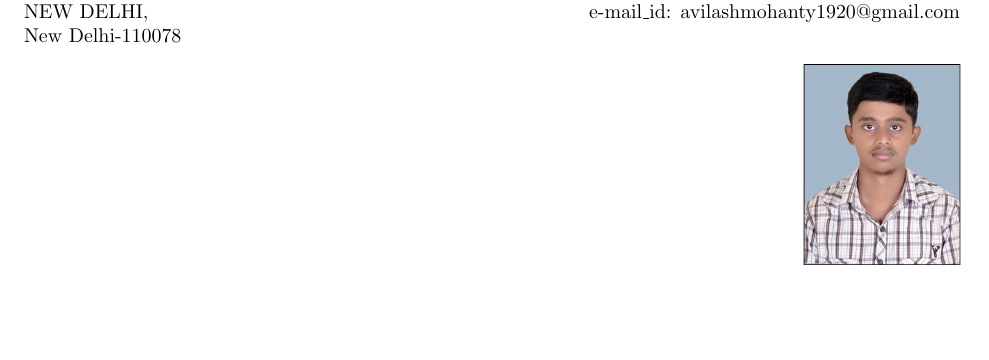
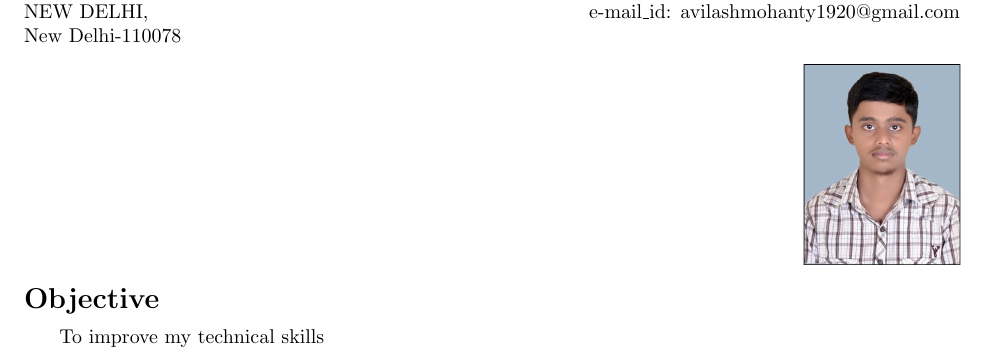
Before and after one commit to Avilashm/Avilash-Resume, a LaTeX CV (res.tex): part of the page, cut so that both start at the same text, the shorter picture padded with empty space. Compiled offline with pdfLaTeX.

Commit message:
Objective Compelete

```diff
--- a/res.tex
+++ b/res.tex
@@ -14,8 +14,14 @@ New Delhi-110078
 
 \end{flushleft}
 
-
 \begin{flushright}
 \includegraphics [scale=0.25]{picture.jpg}
 \end{flushright}
+
+\begin{flushleft}
+		\noindent {\Large \bf Objective}
+		\vskip .2cm
+		\hspace{.2in}
+		  To improve my technical skills
+	\end{flushleft}
 \end{document}
```
Also changed, not shown: res.pdf, 2 other files.
